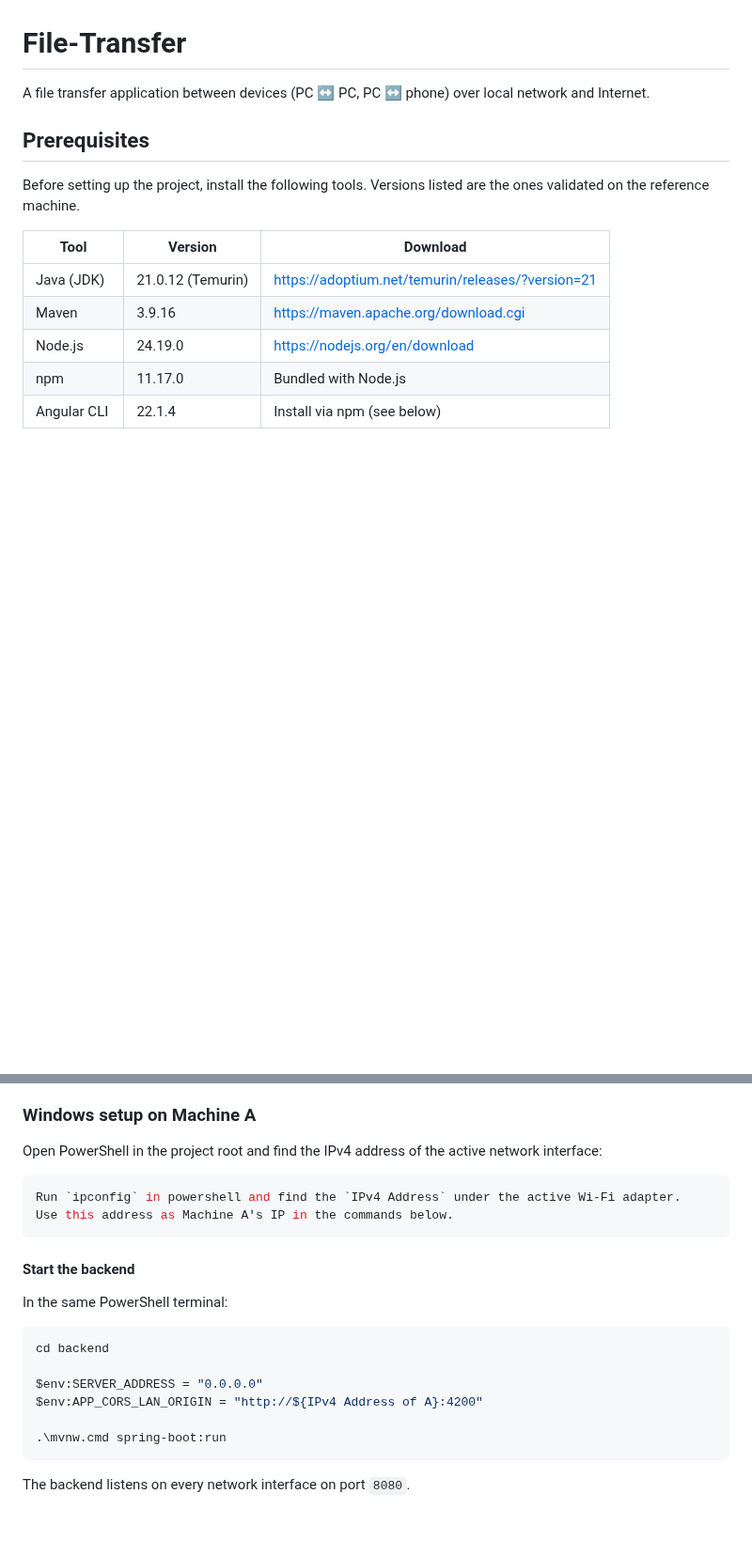
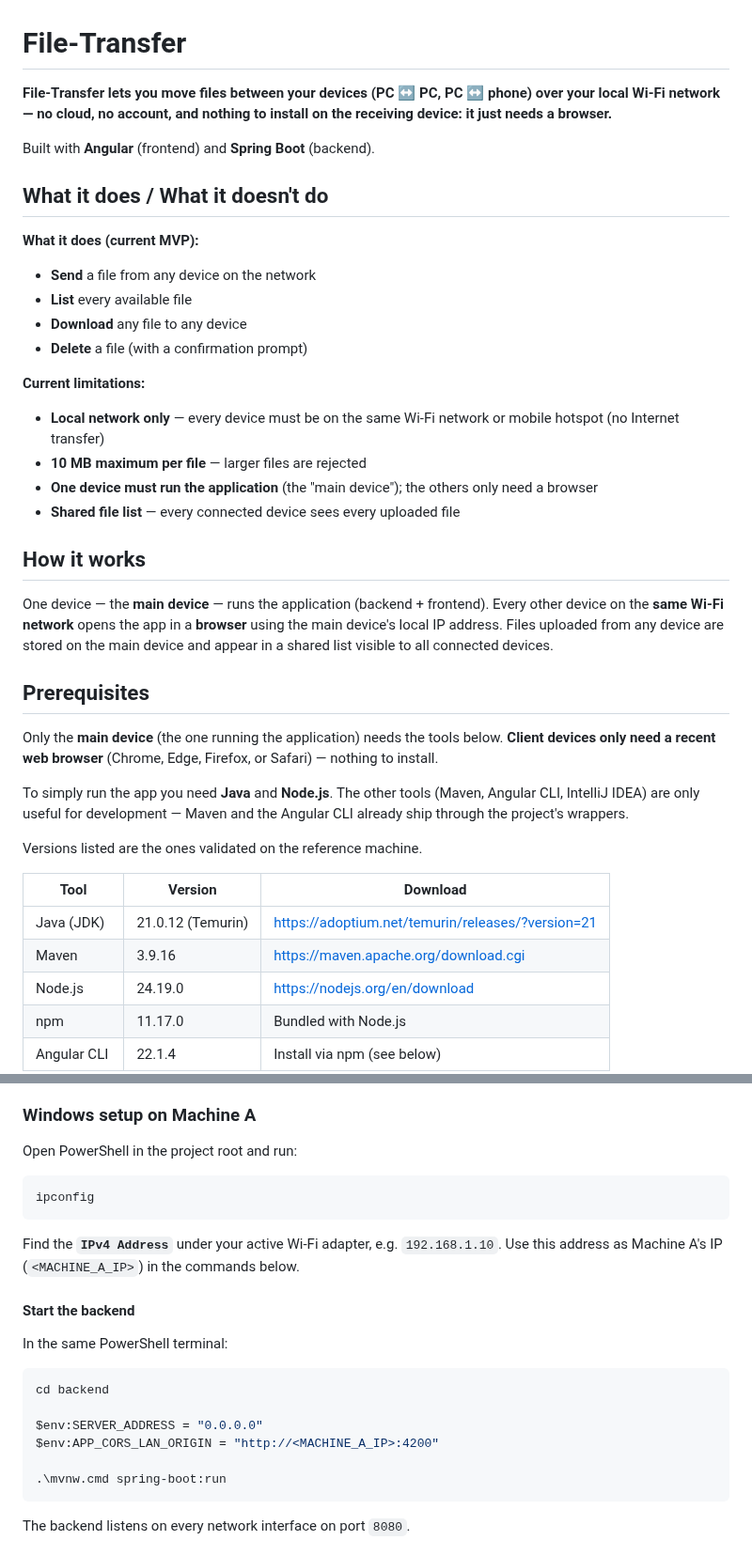
Before and after one commit to Team-Kmer/File-Transfer, a Markdown page: README.md, 2 parts joined by grey strips. Shown at 94% size. Drawn GitHub-style; blank space fills up the shorter version.

````diff
--- a/README.md
+++ b/README.md
@@ -1,9 +1,36 @@
 # File-Transfer
-A file transfer application between devices (PC ↔ PC, PC ↔ phone) over local network and Internet.
+
+**File-Transfer lets you move files between your devices (PC ↔ PC, PC ↔ phone) over your local Wi-Fi network — no cloud, no account, and nothing to install on the receiving device: it just needs a browser.**
+
+Built with **Angular** (frontend) and **Spring Boot** (backend).
+
+## What it does / What it doesn't do
+
+**What it does (current MVP):**
+
+- **Send** a file from any device on the network
+- **List** every available file
+- **Download** any file to any device
+- **Delete** a file (with a confirmation prompt)
+
+**Current limitations:**
+
+- **Local network only** — every device must be on the same Wi-Fi network or mobile hotspot (no Internet transfer)
+- **10 MB maximum per file** — larger files are rejected
+- **One device must run the application** (the "main device"); the others only need a browser
+- **Shared file list** — every connected device sees every uploaded file
+
+## How it works
+
+One device — the **main device** — runs the application (backend + frontend). Every other device on the **same Wi-Fi network** opens the app in a **browser** using the main device's local IP address. Files uploaded from any device are stored on the main device and appear in a shared list visible to all connected devices.
 
 ## Prerequisites
 
-Before setting up the project, install the following tools. Versions listed are the ones validated on the reference machine.
+Only the **main device** (the one running the application) needs the tools below. **Client devices only need a recent web browser** (Chrome, Edge, Firefox, or Safari) — nothing to install.
+
+To simply run the app you need **Java** and **Node.js**. The other tools (Maven, Angular CLI, IntelliJ IDEA) are only useful for development — Maven and the Angular CLI already ship through the project's wrappers.
+
+Versions listed are the ones validated on the reference machine.
 
 | Tool           | Version          | Download                                                           |
 |----------------|------------------|--------------------------------------------------------------------|
@@ -87,13 +114,13 @@ Wi-Fi network or mobile hotspot.
 
 ### Windows setup on Machine A
 
-Open PowerShell in the project root and find the IPv4 address of the active
-network interface:
+Open PowerShell in the project root and run:
 
 ```powershell
-Run `ipconfig` in powershell and find the `IPv4 Address` under the active Wi-Fi adapter.
-Use this address as Machine A's IP in the commands below.
+ipconfig
 ```
+
+Find the **`IPv4 Address`** under your active Wi-Fi adapter, e.g. `192.168.1.10`. Use this address as Machine A's IP (`<MACHINE_A_IP>`) in the commands below.
 
 #### Start the backend
 
@@ -103,7 +130,7 @@ In the same PowerShell terminal:
 cd backend
 
 $env:SERVER_ADDRESS = "0.0.0.0"
-$env:APP_CORS_LAN_ORIGIN = "http://${IPv4 Address of A}:4200"
+$env:APP_CORS_LAN_ORIGIN = "http://<MACHINE_A_IP>:4200"
 
 .\mvnw.cmd spring-boot:run
 ```
````
Also changed, not shown: other parts of README.md (+71 -2 lines), docs/screenshots/delete.png (added), docs/screenshots/home.png (added), docs/screenshots/receive.png (added), docs/screenshots/send.png (added).
